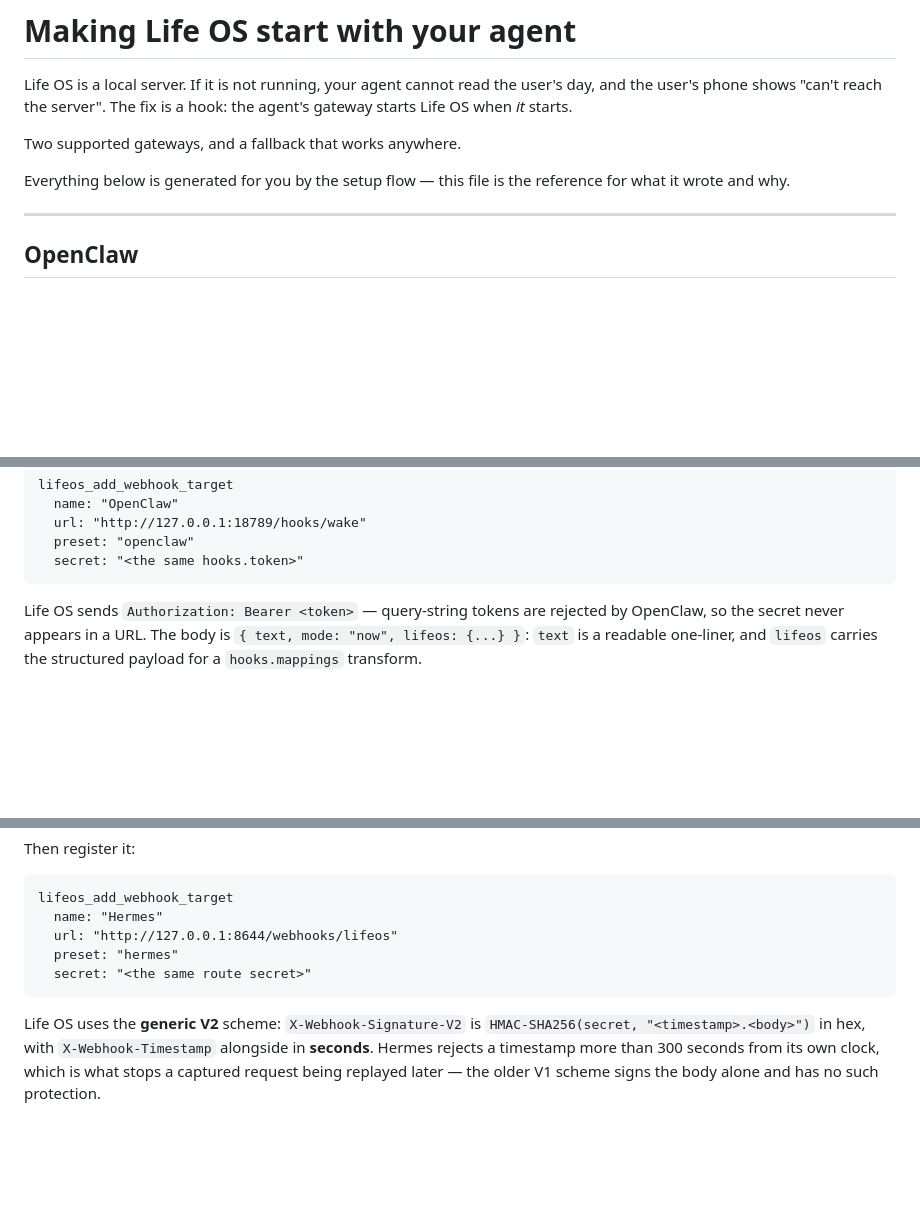
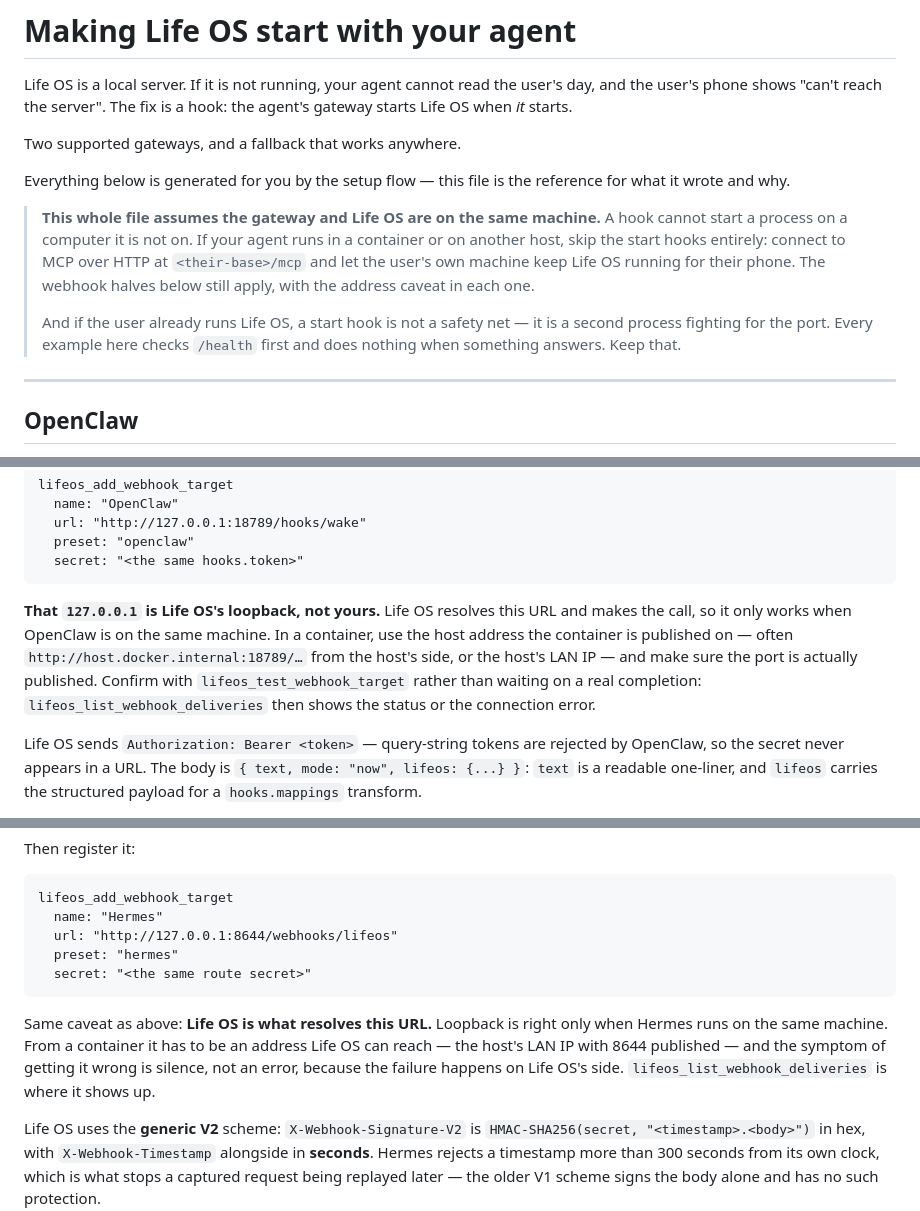
Before and after one commit to EntangledQuantum/Life_OS, a Markdown page: docs/AGENT_HOOKS.md, 3 parts joined by grey strips. Drawn GitHub-style; blank space fills up the shorter version.

Commit message:
The hooks file assumed the gateway lives on the same machine as Life OS
Every example in it starts Life OS or points a webhook at 127.0.0.1, which is
correct for a gateway on the user's laptop and quietly wrong for one in a
container. Neither assumption was written down, so an agent following this file
from elsewhere would write a start hook that cannot start anything and register
a webhook target aimed at the wrong loopback.

The webhook half is the nastier of the two, because Life OS is what resolves
that URL. From a container, `127.0.0.1:8644` is delivered to the *user's*
machine and vanishes. There is no error on the agent's side — just events that
never arrive — so both examples now say which address to use instead, and point
at lifeos_test_webhook_target and lifeos_list_webhook_deliveries, where the
failure is actually visible.

NETWORK.md gets the other side of it: /mcp is on the port it tells you how to
open, and it is the whole tool set behind the same one shared token.

Co-Authored-By: Claude Opus 5 <noreply@anthropic.com>

````diff
--- a/docs/AGENT_HOOKS.md
+++ b/docs/AGENT_HOOKS.md
@@ -8,6 +8,17 @@ Two supported gateways, and a fallback that works anywhere.
 
 Everything below is generated for you by the setup flow — this file is the
 reference for what it wrote and why.
+
+> **This whole file assumes the gateway and Life OS are on the same machine.**
+> A hook cannot start a process on a computer it is not on. If your agent runs
+> in a container or on another host, skip the start hooks entirely: connect to
+> MCP over HTTP at `<their-base>/mcp` and let the user's own machine keep Life
+> OS running for their phone. The webhook halves below still apply, with the
+> address caveat in each one.
+>
+> And if the user already runs Life OS, a start hook is not a safety net — it is
+> a second process fighting for the port. Every example here checks `/health`
+> first and does nothing when something answers. Keep that.
 
 ---
 
@@ -88,6 +99,14 @@ lifeos_add_webhook_target
   preset: "openclaw"
   secret: "<the same hooks.token>"
 ```
+
+**That `127.0.0.1` is Life OS's loopback, not yours.** Life OS resolves this URL
+and makes the call, so it only works when OpenClaw is on the same machine. In a
+container, use the host address the container is published on — often
+`http://host.docker.internal:18789/…` from the host's side, or the host's LAN
+IP — and make sure the port is actually published. Confirm with
+`lifeos_test_webhook_target` rather than waiting on a real completion:
+`lifeos_list_webhook_deliveries` then shows the status or the connection error.
 
 Life OS sends `Authorization: Bearer <token>` — query-string tokens are
 rejected by OpenClaw, so the secret never appears in a URL. The body is
@@ -176,6 +195,12 @@ lifeos_add_webhook_target
   secret: "<the same route secret>"
 ```
 
+Same caveat as above: **Life OS is what resolves this URL.** Loopback is right
+only when Hermes runs on the same machine. From a container it has to be an
+address Life OS can reach — the host's LAN IP with 8644 published — and the
+symptom of getting it wrong is silence, not an error, because the failure
+happens on Life OS's side. `lifeos_list_webhook_deliveries` is where it shows up.
+
 Life OS uses the **generic V2** scheme: `X-Webhook-Signature-V2` is
 `HMAC-SHA256(secret, "<timestamp>.<body>")` in hex, with `X-Webhook-Timestamp`
 alongside in **seconds**. Hermes rejects a timestamp more than 300 seconds from
````
Also changed, not shown: docs/NETWORK.md (+5 -0 lines).
